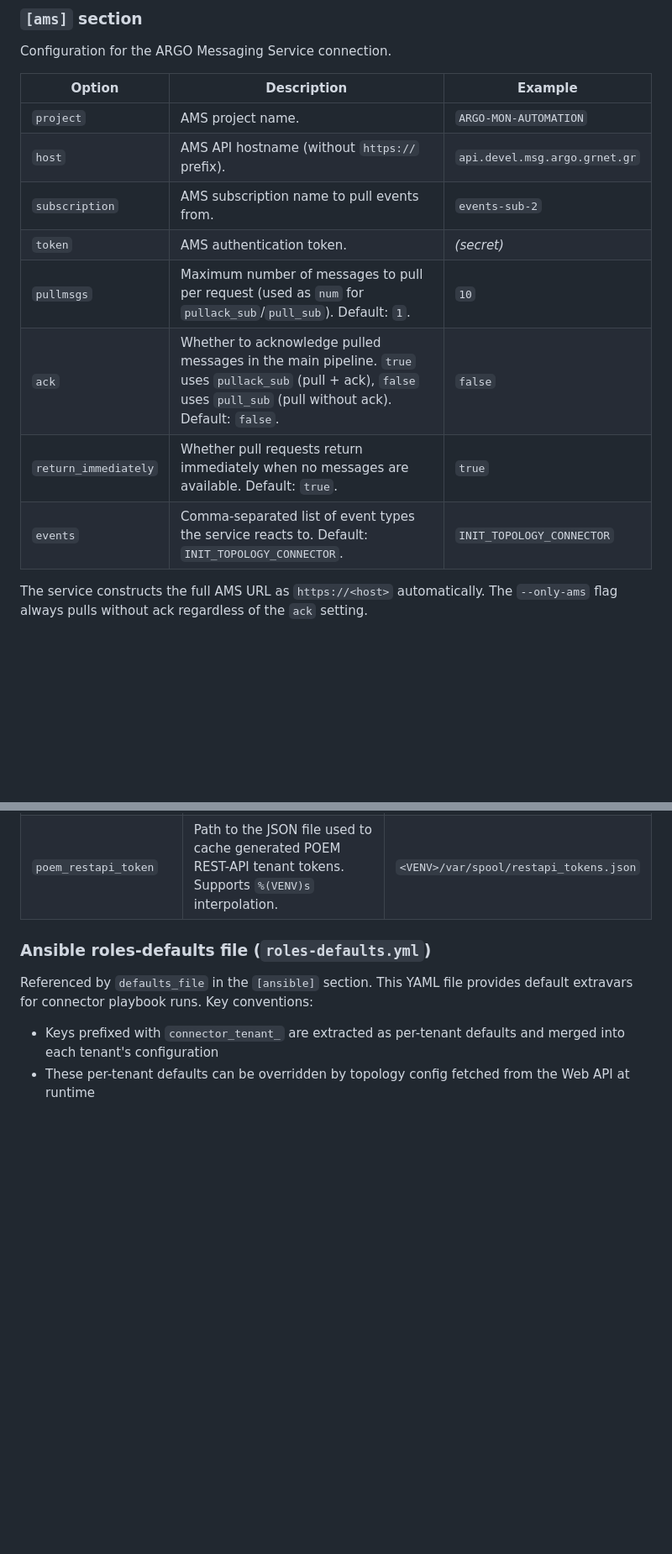
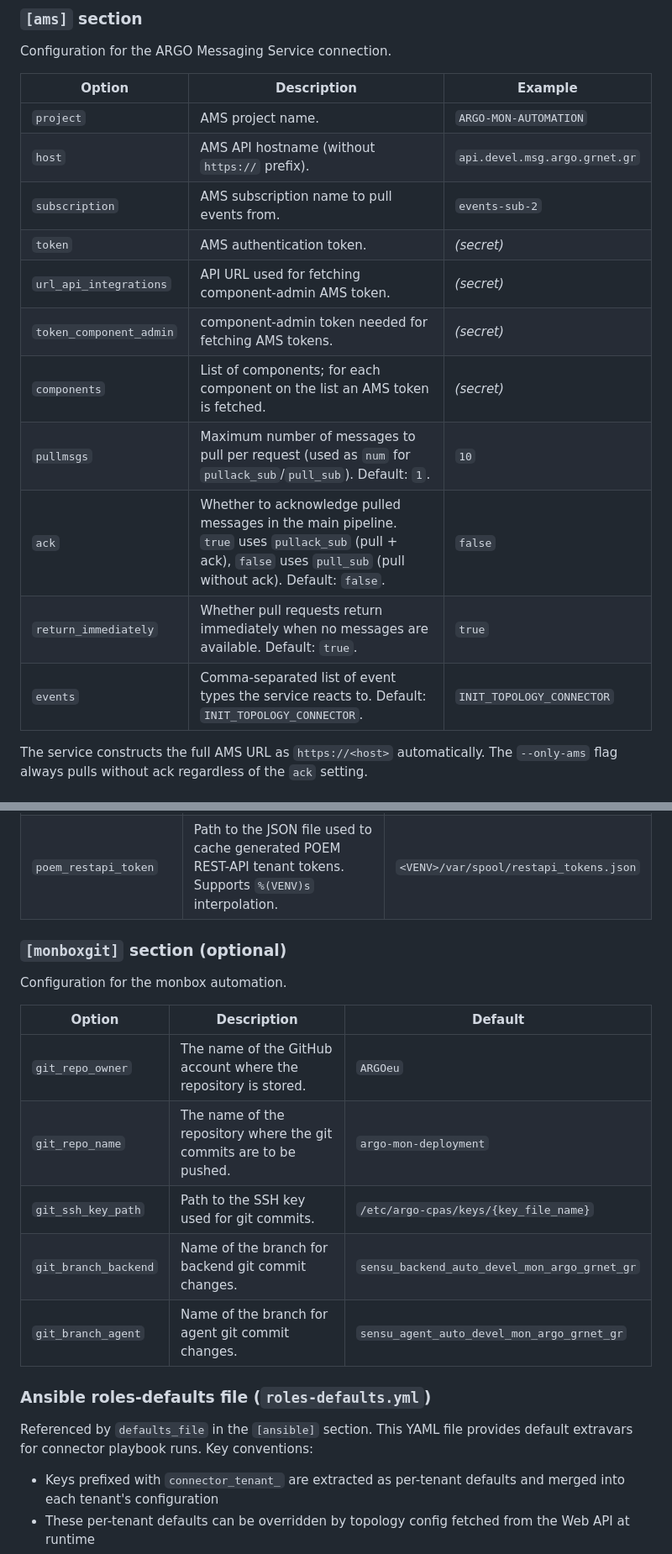
Before and after one commit to Wuffll/argo-automation-cpas, a Markdown page: README.md, 2 parts joined by grey strips. Shown at 84% size. GitHub-like rendering; blank space fills up the shorter version.

Commit message:
Updated README; new section monboxgit and updated AMS section

```diff
--- a/README.md
+++ b/README.md
@@ -200,16 +202,19 @@ A template is provided in `config/argo-cpas.conf.template`.
 
 Configuration for the ARGO Messaging Service connection.
 
-| Option               | Description                                                                                                                                                                           | Example                       |
-|----------------------|---------------------------------------------------------------------------------------------------------------------------------------------------------------------------------------|-------------------------------|
-| `project`            | AMS project name.                                                                                                                                                                     | `ARGO-MON-AUTOMATION`         |
-| `host`               | AMS API hostname (without `https://` prefix).                                                                                                                                         | `api.devel.msg.argo.grnet.gr` |
-| `subscription`       | AMS subscription name to pull events from.                                                                                                                                            | `events-sub-2`                |
-| `token`              | AMS authentication token.                                                                                                                                                             | _(secret)_                    |
-| `pullmsgs`           | Maximum number of messages to pull per request (used as `num` for `pullack_sub`/`pull_sub`). Default: `1`.                                                                            | `10`                          |
-| `ack`                | Whether to acknowledge pulled messages in the main pipeline. `true` uses `pullack_sub` (pull + ack), `false` uses `pull_sub` (pull without ack). Default: `false`.                    | `false`                       |
-| `return_immediately` | Whether pull requests return immediately when no messages are available. Default: `true`.                                                                                              | `true`                        |
-| `events`             | Comma-separated list of event types the service reacts to. Default: `INIT_TOPOLOGY_CONNECTOR`.                                                                                        | `INIT_TOPOLOGY_CONNECTOR`     |
+| Option                  | Description                                                                                                                                                        | Example                       |
+|-------------------------|--------------------------------------------------------------------------------------------------------------------------------------------------------------------|-------------------------------|
+| `project`               | AMS project name.                                                                                                                                                  | `ARGO-MON-AUTOMATION`         |
+| `host`                  | AMS API hostname (without `https://` prefix).                                                                                                                      | `api.devel.msg.argo.grnet.gr` |
+| `subscription`          | AMS subscription name to pull events from.                                                                                                                         | `events-sub-2`                |
+| `token`                 | AMS authentication token.                                                                                                                                          | _(secret)_                    |
+| `url_api_integrations`  | API URL used for fetching component-admin AMS token.                                                                                                               | _(secret)_                    |
+| `token_component_admin` | component-admin token needed for fetching AMS tokens.                                                                                                              | _(secret)_                    |
+| `components`            | List of components; for each component on the list an AMS token is fetched.                                                                                        | _(secret)_                    |
+| `pullmsgs`              | Maximum number of messages to pull per request (used as `num` for `pullack_sub`/`pull_sub`). Default: `1`.                                                         | `10`                          |
+| `ack`                   | Whether to acknowledge pulled messages in the main pipeline. `true` uses `pullack_sub` (pull + ack), `false` uses `pull_sub` (pull without ack). Default: `false`. | `false`                       |
+| `return_immediately`    | Whether pull requests return immediately when no messages are available. Default: `true`.                                                                          | `true`                        |
+| `events`                | Comma-separated list of event types the service reacts to. Default: `INIT_TOPOLOGY_CONNECTOR`.                                                                     | `INIT_TOPOLOGY_CONNECTOR`     |
 
 The service constructs the full AMS URL as `https://<host>` automatically. The `--only-ams` flag always pulls without ack regardless of the `ack` setting.
 
@@ -261,6 +266,17 @@ Configuration for the Ansible connector playbook runs.
 | `connectors_inventory` | Filename of the connectors inventory inside `ansible/inventory/`.                                                                                                                    | `connectors.ini` |
 | `poem_restapi_token`   | Path to the JSON file used to cache generated POEM REST-API tenant tokens. Supports `%(VENV)s` interpolation.                                                                        | `<VENV>/var/spool/restapi_tokens.json` |
 
+### `[monboxgit]` section (optional)
+
+Configuration for the monbox automation.
+
+| Option               | Description                                                        | Default                                                   |
+|----------------------|--------------------------------------------------------------------|-----------------------------------------------------------|
+| `git_repo_owner`     | The name of the GitHub account where the repository is stored.     | `ARGOeu`                                                  |
+| `git_repo_name`      | The name of the repository where the git commits are to be pushed. | `argo-mon-deployment`                                     |
+| `git_ssh_key_path`   | Path to the SSH key used for git commits.                          | `/etc/argo-cpas/keys/{key_file_name}`                     |
+| `git_branch_backend` | Name of the branch for backend git commit changes.                 | `sensu_backend_auto_devel_mon_argo_grnet_gr`              |
+| `git_branch_agent`   | Name of the branch for agent git commit changes.                   | `sensu_agent_auto_devel_mon_argo_grnet_gr`                |
 
 ### Ansible roles-defaults file (`roles-defaults.yml`)
 
```
Also changed, not shown: other parts of README.md (+2 -0 lines).
